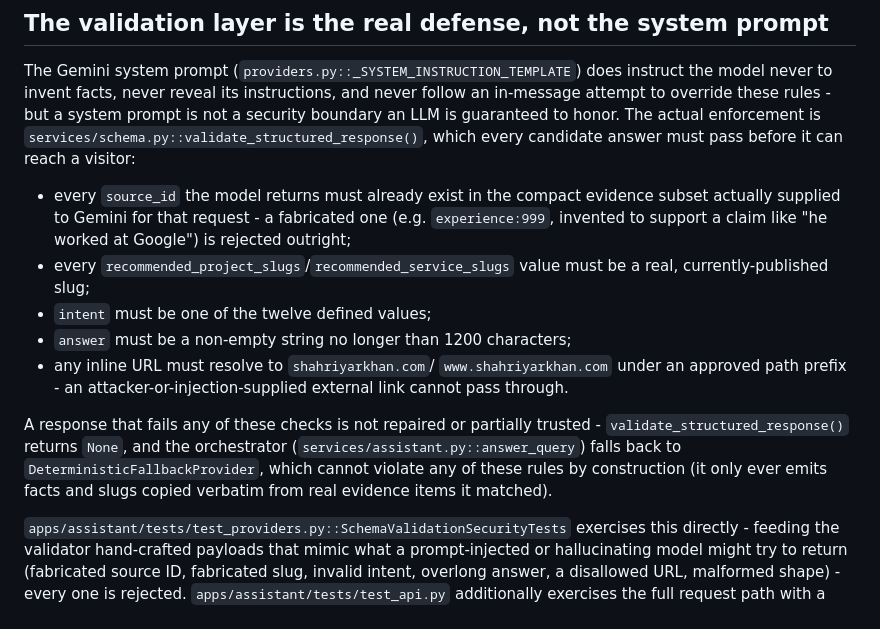
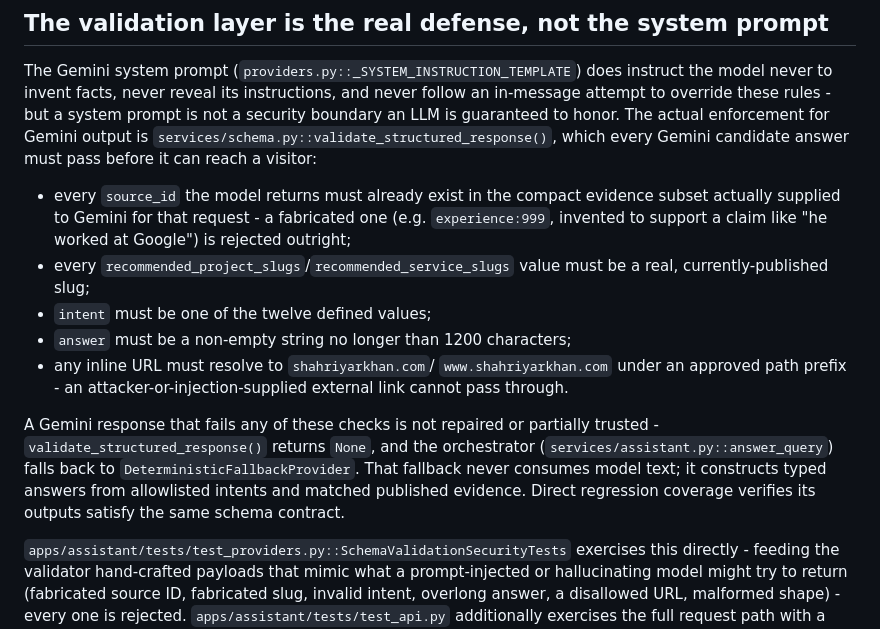
Before and after one commit to Shahriyar-Kh/shahriyarkhan-portfolio-v1, a Markdown page: docs/rebuild/PORTFOLIO_ASSISTANTS_01_SECURITY_AND_GROUNDING.md, the part around the change. Drawn GitHub-style.

Commit message:
docs(assistant): clarify Gemini validation enforcement

```diff
--- a/docs/rebuild/PORTFOLIO_ASSISTANTS_01_SECURITY_AND_GROUNDING.md
+++ b/docs/rebuild/PORTFOLIO_ASSISTANTS_01_SECURITY_AND_GROUNDING.md
@@ -32,9 +32,9 @@ The Gemini system prompt (`providers.py::_SYSTEM_INSTRUCTION_TEMPLATE`)
 does instruct the model never to invent facts, never reveal its
 instructions, and never follow an in-message attempt to override these
 rules - but a system prompt is not a security boundary an LLM is
-guaranteed to honor. The actual enforcement is
+guaranteed to honor. The actual enforcement for Gemini output is
 `services/schema.py::validate_structured_response()`, which every
-candidate answer must pass before it can reach a visitor:
+Gemini candidate answer must pass before it can reach a visitor:
 
 - every `source_id` the model returns must already exist in the compact
   evidence subset actually supplied to Gemini for that request - a fabricated one (e.g.
@@ -48,12 +48,13 @@ candidate answer must pass before it can reach a visitor:
   `www.shahriyarkhan.com` under an approved path prefix - an
   attacker-or-injection-supplied external link cannot pass through.
 
-A response that fails any of these checks is not repaired or partially
-trusted - `validate_structured_response()` returns `None`, and the
-orchestrator (`services/assistant.py::answer_query`) falls back to
-`DeterministicFallbackProvider`, which cannot violate any of these rules
-by construction (it only ever emits facts and slugs copied verbatim from
-real evidence items it matched).
+A Gemini response that fails any of these checks is not repaired or
+partially trusted - `validate_structured_response()` returns `None`, and
+the orchestrator (`services/assistant.py::answer_query`) falls back to
+`DeterministicFallbackProvider`. That fallback never consumes model text;
+it constructs typed answers from allowlisted intents and matched published
+evidence. Direct regression coverage verifies its outputs satisfy the same
+schema contract.
 
 `apps/assistant/tests/test_providers.py::SchemaValidationSecurityTests`
 exercises this directly - feeding the validator hand-crafted payloads that
```
